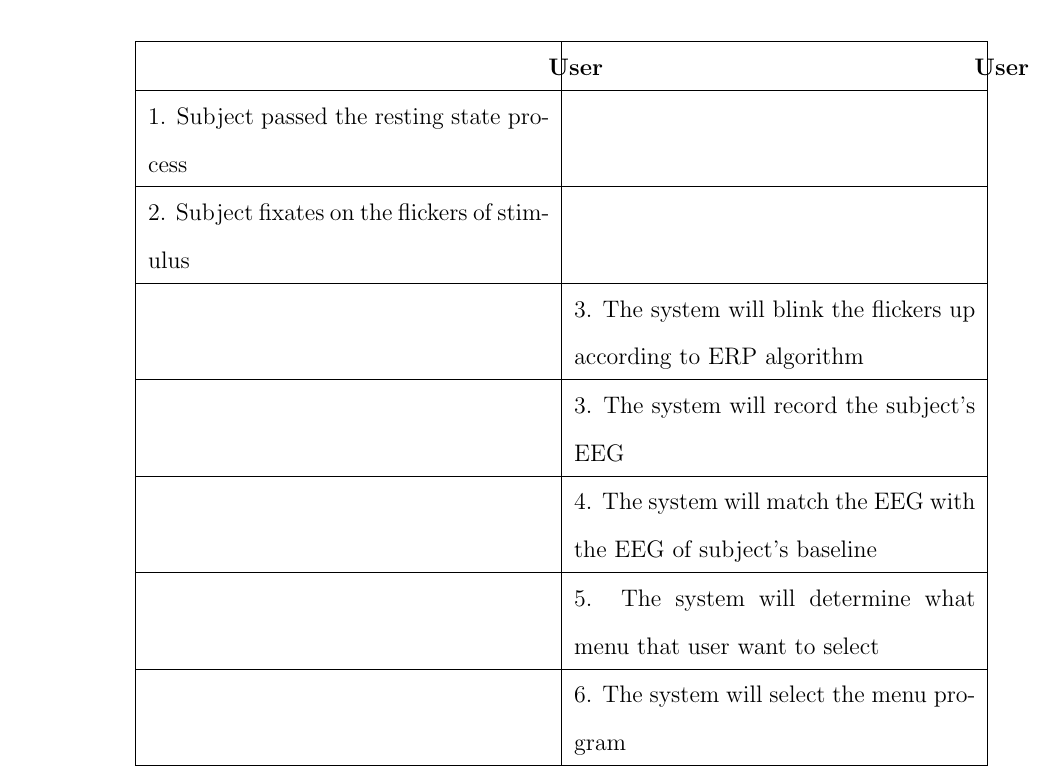
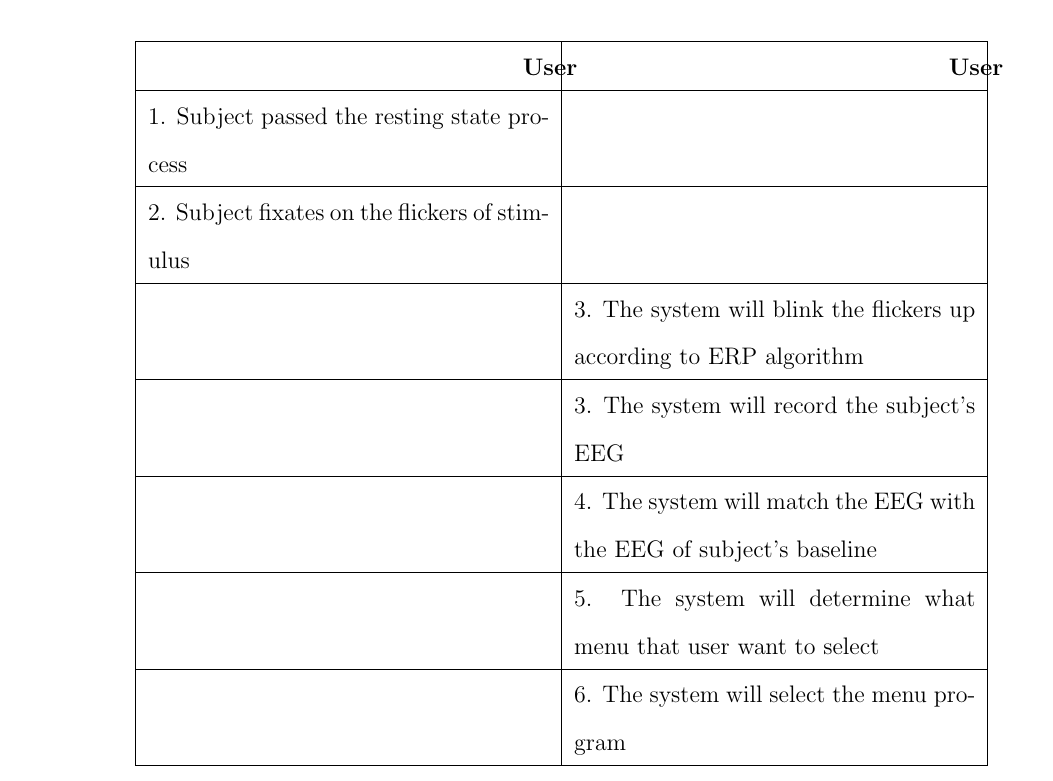
Before and after one commit to ioscarhunter/paper4, a LaTeX thesis (thesis.tex, which reads chapter4/requirement.tex): part of page 48 of 61, cut so that both start at the same text. Compiled offline with pdfLaTeX.

Commit message:
Update on Overleaf.

```diff
--- a/chapter4/requirement.tex
+++ b/chapter4/requirement.tex
@@ -232,8 +232,8 @@ use case" }
 		\begin{tabular}{| m{.47\linewidth} | m{.47\linewidth} |}
 
 			\hline
-            \multicolumn{1}{|>{\centering\arraybackslash}m{0.47}|}{\textbf{User}}
-            &\multicolumn{1}{>{\centering\arraybackslash}m{0.47}|}{\textbf{User}}\\
+            \multicolumn{1}{|>{\centering\arraybackslash}m{0.47cm}|}{\textbf{User}}
+            &\multicolumn{1}{>{\centering\arraybackslash}m{0.47cm}|}{\textbf{User}}\\
 			\hline
 			1. Subject passed the resting state process &   \\
 			\hline
```
